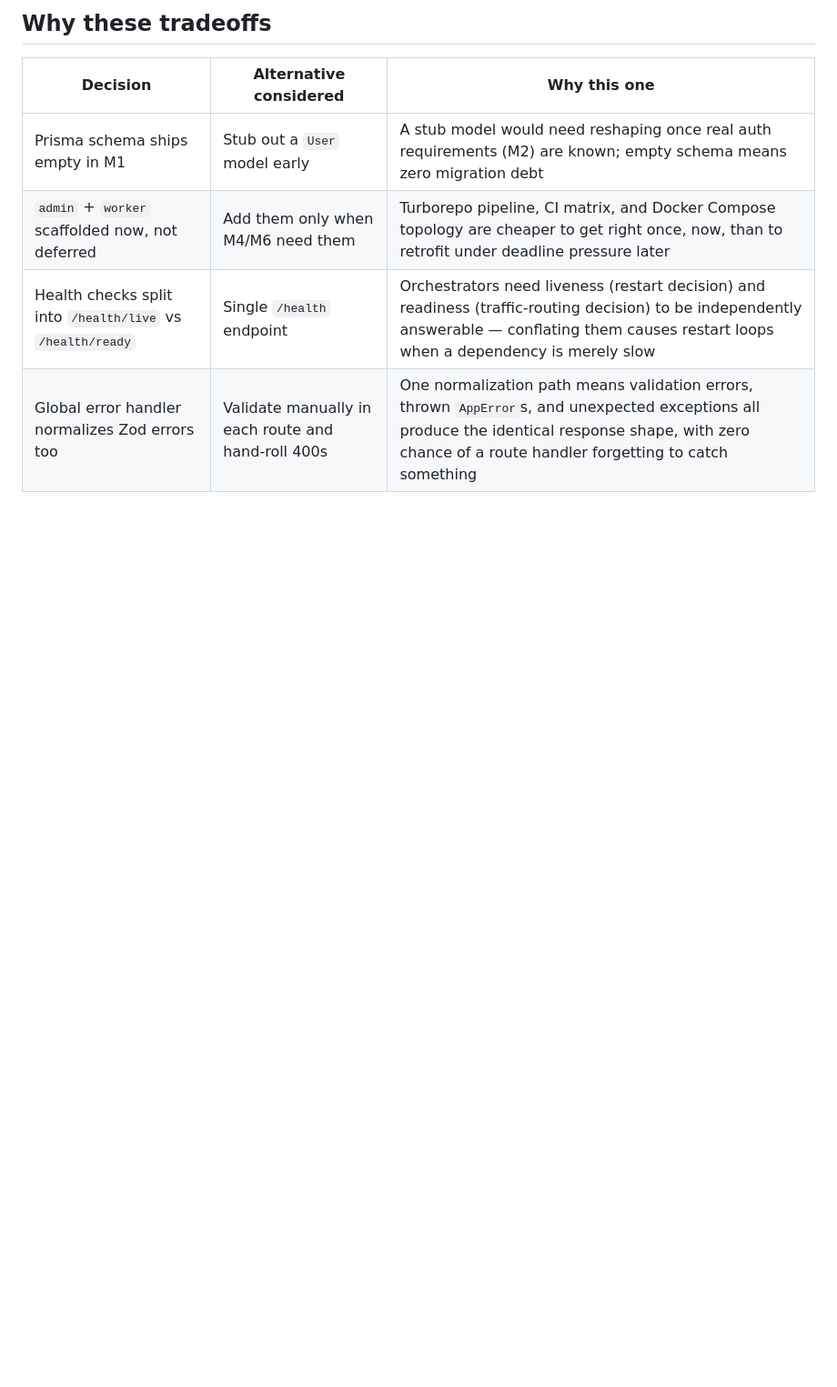
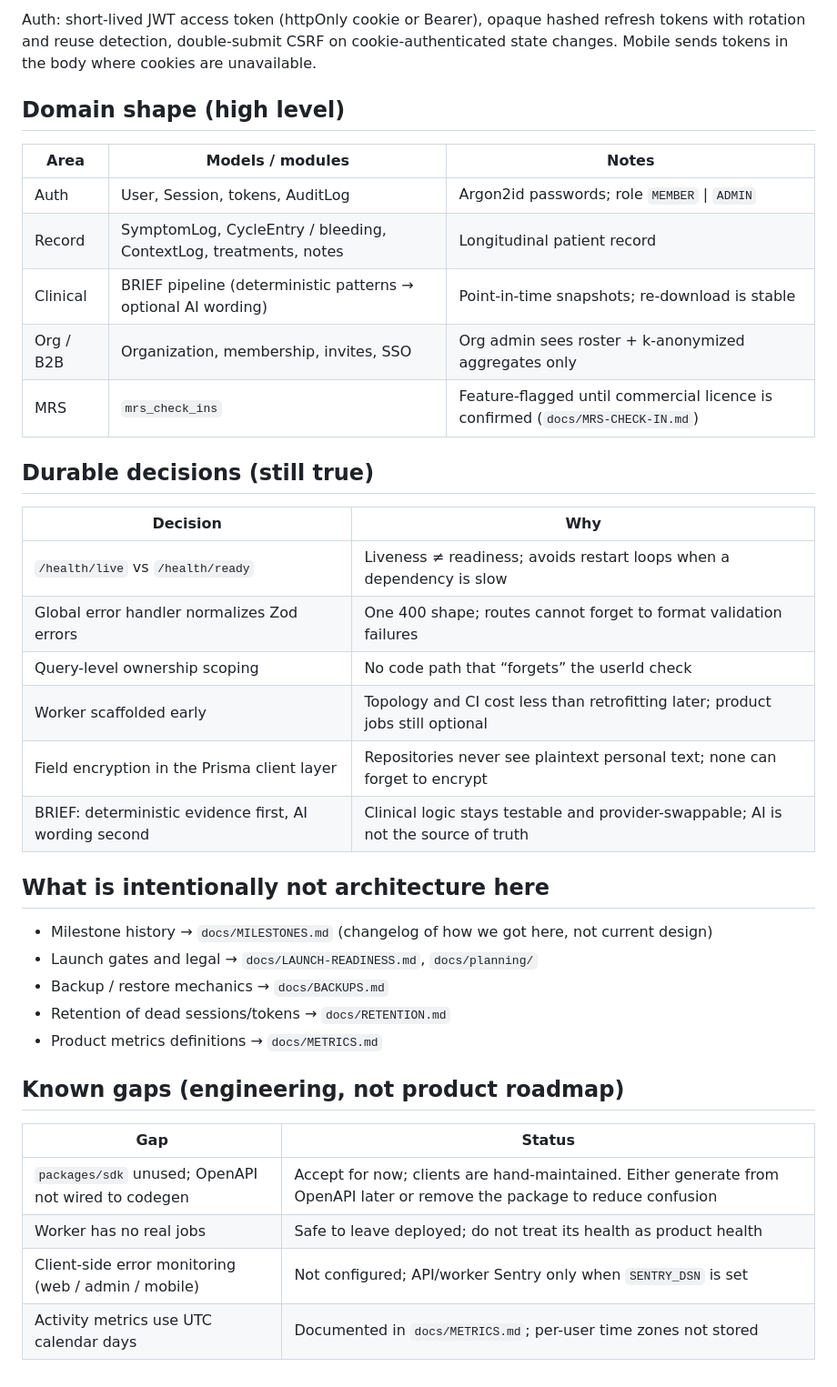
Before and after one commit to EMBR-Health-Dev/embr-app, a Markdown page: docs/ARCHITECTURE.md, the part around one of its changes. Shown at 91% size. GitHub-like rendering; blank space fills up the shorter version.

```diff
--- a/docs/ARCHITECTURE.md
+++ b/docs/ARCHITECTURE.md
@@ -19,9 +62,40 @@
 
-## Why these tradeoffs
+Auth: short-lived JWT access token (httpOnly cookie or Bearer), opaque hashed refresh tokens with rotation and reuse detection, double-submit CSRF on cookie-authenticated state changes. Mobile sends tokens in the body where cookies are unavailable.
 
-| Decision                                                   | Alternative considered                             | Why this one                                                                                                                                                                                              |
-| ---------------------------------------------------------- | -------------------------------------------------- | --------------------------------------------------------------------------------------------------------------------------------------------------------------------------------------------------------- |
-| Prisma schema ships empty in M1                            | Stub out a `User` model early                      | A stub model would need reshaping once real auth requirements (M2) are known; empty schema means zero migration debt                                                                                      |
-| `admin` + `worker` scaffolded now, not deferred            | Add them only when M4/M6 need them                 | Turborepo pipeline, CI matrix, and Docker Compose topology are cheaper to get right once, now, than to retrofit under deadline pressure later                                                             |
-| Health checks split into `/health/live` vs `/health/ready` | Single `/health` endpoint                          | Orchestrators need liveness (restart decision) and readiness (traffic-routing decision) to be independently answerable — conflating them causes restart loops when a dependency is merely slow            |
-| Global error handler normalizes Zod errors too             | Validate manually in each route and hand-roll 400s | One normalization path means validation errors, thrown `AppError`s, and unexpected exceptions all produce the identical response shape, with zero chance of a route handler forgetting to catch something |
+## Domain shape (high level)
+
+| Area | Models / modules | Notes |
+| ---- | ---------------- | ----- |
+| Auth | User, Session, tokens, AuditLog | Argon2id passwords; role `MEMBER` \| `ADMIN` |
+| Record | SymptomLog, CycleEntry / bleeding, ContextLog, treatments, notes | Longitudinal patient record |
+| Clinical | BRIEF pipeline (deterministic patterns → optional AI wording) | Point-in-time snapshots; re-download is stable |
+| Org / B2B | Organization, membership, invites, SSO | Org admin sees roster + k-anonymized aggregates only |
+| MRS | `mrs_check_ins` | Feature-flagged until commercial licence is confirmed (`docs/MRS-CHECK-IN.md`) |
+
+## Durable decisions (still true)
+
+| Decision | Why |
+| -------- | --- |
+| `/health/live` vs `/health/ready` | Liveness ≠ readiness; avoids restart loops when a dependency is slow |
+| Global error handler normalizes Zod errors | One 400 shape; routes cannot forget to format validation failures |
+| Query-level ownership scoping | No code path that “forgets” the userId check |
+| Worker scaffolded early | Topology and CI cost less than retrofitting later; product jobs still optional |
+| Field encryption in the Prisma client layer | Repositories never see plaintext personal text; none can forget to encrypt |
+| BRIEF: deterministic evidence first, AI wording second | Clinical logic stays testable and provider-swappable; AI is not the source of truth |
+
+## What is intentionally not architecture here
+
+- Milestone history → `docs/MILESTONES.md` (changelog of how we got here, not current design)
+- Launch gates and legal → `docs/LAUNCH-READINESS.md`, `docs/planning/`
+- Backup / restore mechanics → `docs/BACKUPS.md`
+- Retention of dead sessions/tokens → `docs/RETENTION.md`
+- Product metrics definitions → `docs/METRICS.md`
+
+## Known gaps (engineering, not product roadmap)
+
+| Gap | Status |
+| --- | ------ |
+| `packages/sdk` unused; OpenAPI not wired to codegen | Accept for now; clients are hand-maintained. Either generate from OpenAPI later or remove the package to reduce confusion |
+| Worker has no real jobs | Safe to leave deployed; do not treat its health as product health |
+| Client-side error monitoring (web / admin / mobile) | Not configured; API/worker Sentry only when `SENTRY_DSN` is set |
+| Activity metrics use UTC calendar days | Documented in `docs/METRICS.md`; per-user time zones not stored |
```
Also changed, not shown: other parts of docs/ARCHITECTURE.md (+54 -11 lines).
